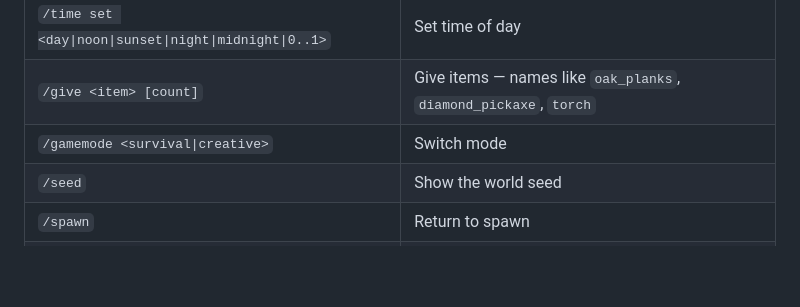
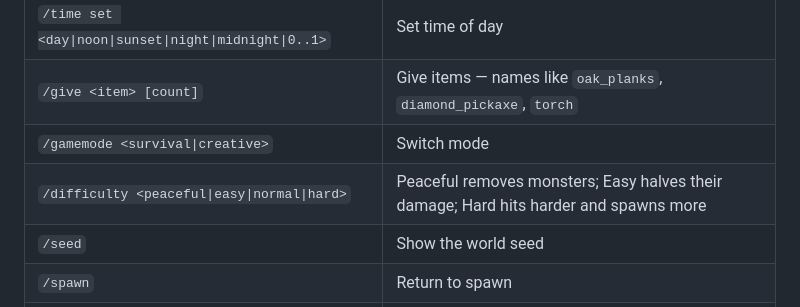
Before and after one commit to awest813/blockverse, a Markdown page: docs/CONTROLS.md, the part around the change. GitHub-like rendering; blank space fills up the shorter version.

Commit message:
Document /difficulty
Co-Authored-By: Claude Opus 5.5 <noreply@anthropic.com>
Claude-Session: https://claude.ai/code/session_01W2hDR1i2QyzbA6NAfgjXzc

```diff
--- a/docs/CONTROLS.md
+++ b/docs/CONTROLS.md
@@ -134,6 +134,7 @@ Open chat with `T` or `/`, then:
 | `/time set <day\|noon\|sunset\|night\|midnight\|0..1>` | Set time of day |
 | `/give <item> [count]` | Give items — names like `oak_planks`, `diamond_pickaxe`, `torch` |
 | `/gamemode <survival\|creative>` | Switch mode |
+| `/difficulty <peaceful\|easy\|normal\|hard>` | Peaceful removes monsters; Easy halves their damage; Hard hits harder and spawns more |
 | `/seed` | Show the world seed |
 | `/spawn` | Return to spawn |
 | `/heal` | Refill health, hunger, air |
```
Also changed, not shown: README.md (+1 -0 lines).
